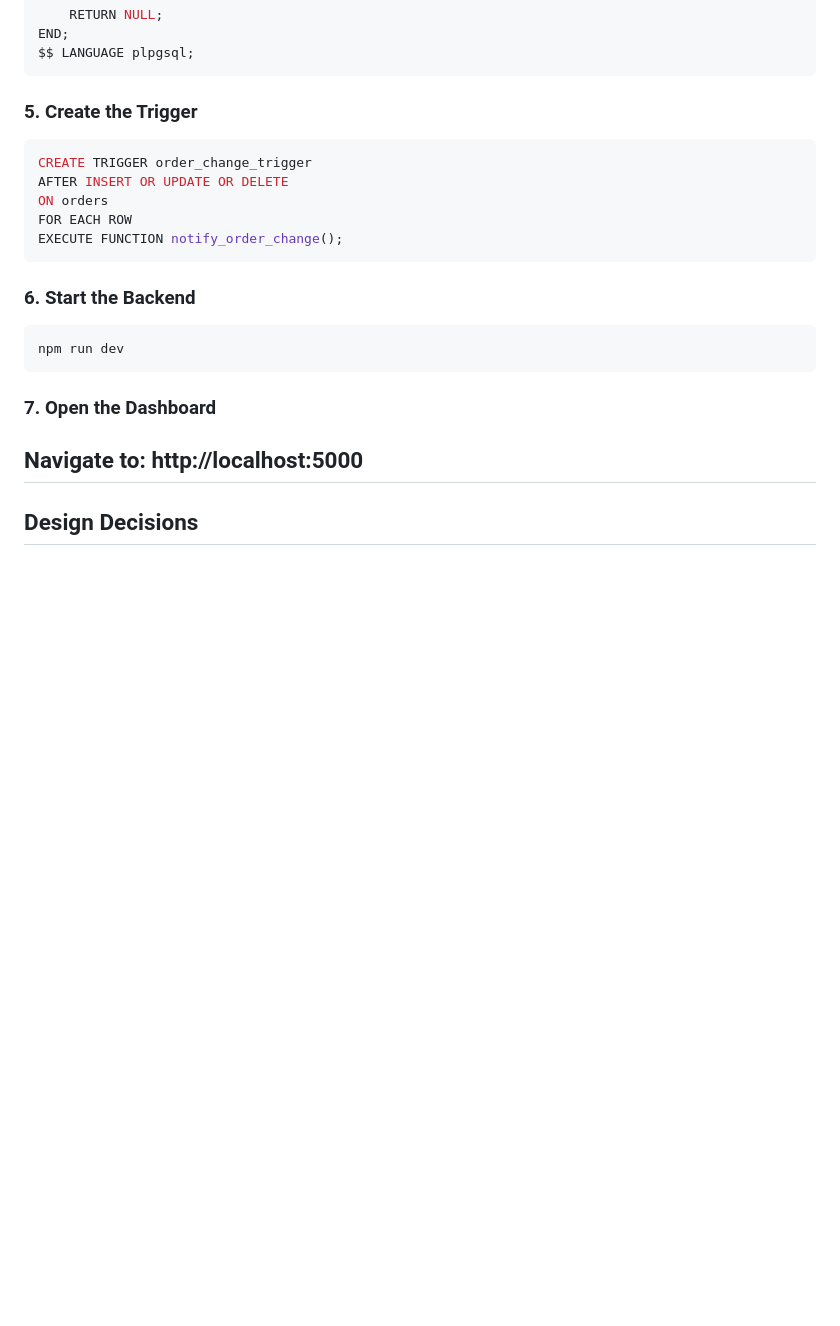
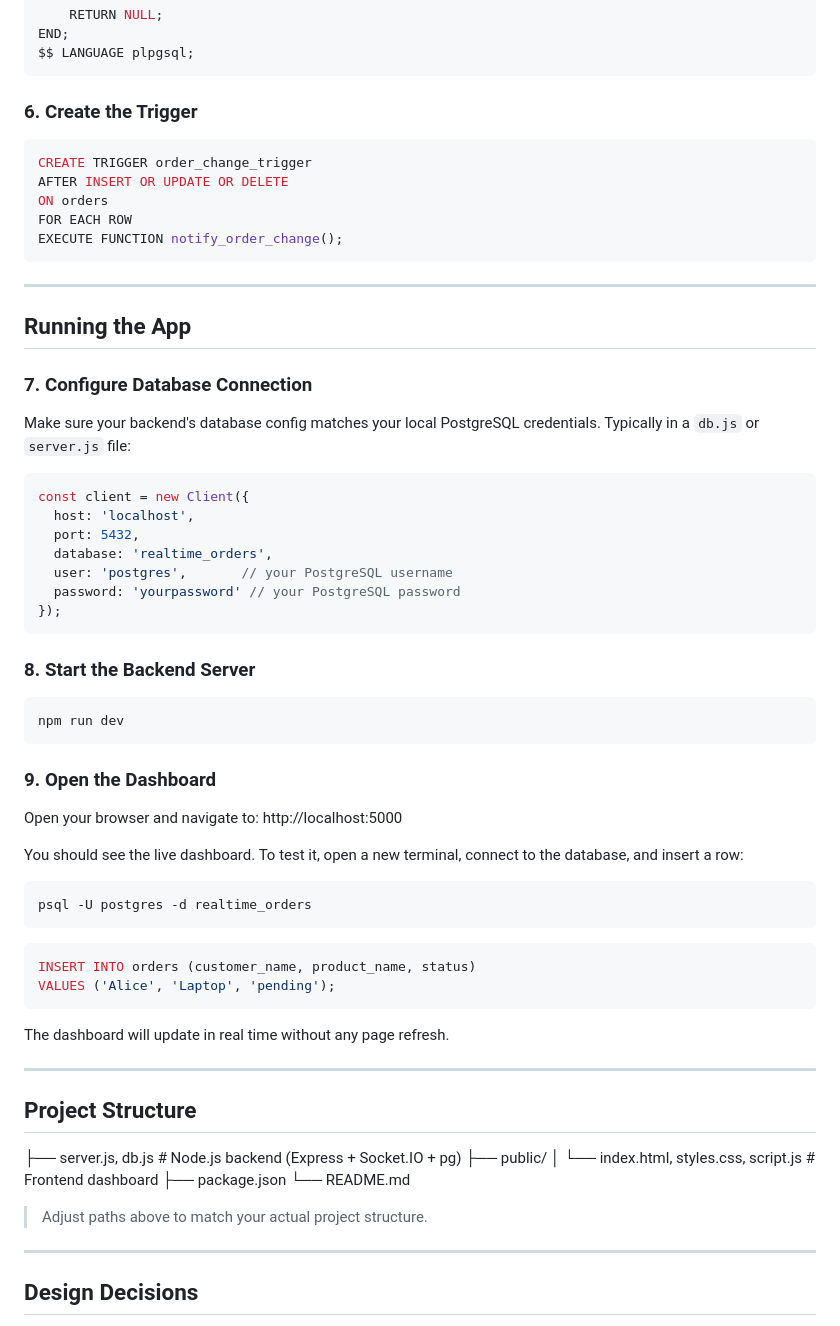
Before and after one commit to tejas-k12/realtime-orders-system, a Markdown page: readme.md, the part around one of its changes. Drawn GitHub-style; blank space fills up the shorter version.

````diff
--- a/readme.md
+++ b/readme.md
@@ -124,7 +150,7 @@ END;
 $$ LANGUAGE plpgsql;
 ```
 
-### 5. Create the Trigger
+### 6. Create the Trigger
 
 ```sql
 CREATE TRIGGER order_change_trigger
@@ -134,16 +160,59 @@ FOR EACH ROW
 EXECUTE FUNCTION notify_order_change();
 ```
 
-### 6. Start the Backend
+---
+
+## Running the App
+
+### 7. Configure Database Connection
+
+Make sure your backend's database config matches your local PostgreSQL credentials. Typically in a `db.js` or `server.js` file:
+
+```js
+const client = new Client({
+  host: 'localhost',
+  port: 5432,
+  database: 'realtime_orders',
+  user: 'postgres',       // your PostgreSQL username
+  password: 'yourpassword' // your PostgreSQL password
+});
+```
+
+### 8. Start the Backend Server
 
 ```bash
 npm run dev
 ```
 
-### 7. Open the Dashboard
+### 9. Open the Dashboard
 
-Navigate to:
+Open your browser and navigate to:
 http://localhost:5000
+
+You should see the live dashboard. To test it, open a new terminal, connect to the database, and insert a row:
+
+```bash
+psql -U postgres -d realtime_orders
+```
+
+```sql
+INSERT INTO orders (customer_name, product_name, status)
+VALUES ('Alice', 'Laptop', 'pending');
+```
+
+The dashboard will update in real time without any page refresh.
+
+---
+
+## Project Structure
+├── server.js, db.js          # Node.js backend (Express + Socket.IO + pg)
+├── public/
+│   └── index.html, styles.css, script.js     # Frontend dashboard
+├── package.json
+└── README.md
+
+> Adjust paths above to match your actual project structure.
+
 ---
 
 ## Design Decisions
````
Also changed, not shown: other parts of readme.md (+28 -2 lines).
